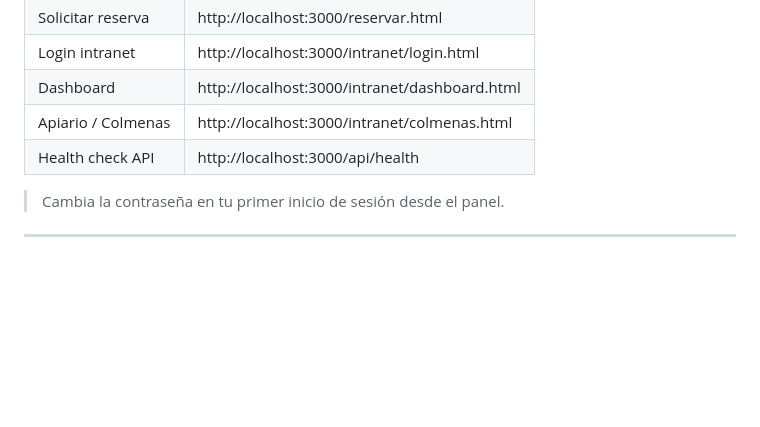
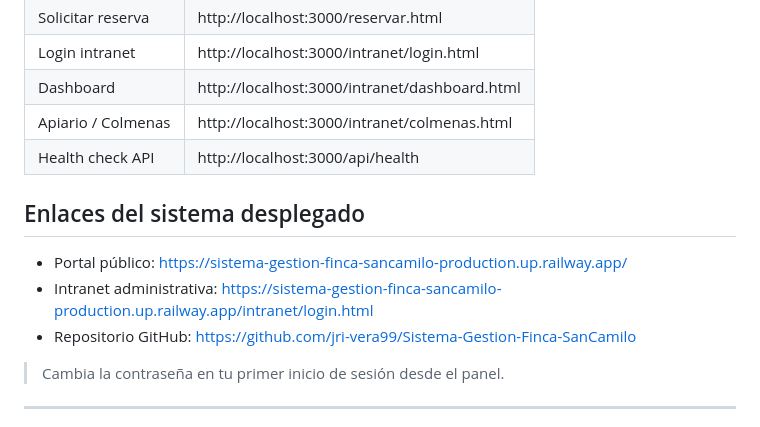
Before and after one commit to jri-vera99/Sistema-Gestion-Finca-SanCamilo, a Markdown page: README.md, the part around the change. Drawn GitHub-style; blank space fills up the shorter version.

Commit message:
Actualizar enlaces de despliegue UF3

```diff
--- a/README.md
+++ b/README.md
@@ -132,6 +132,11 @@ node app.js
 | Health check API | http://localhost:3000/api/health |
 
 
+## Enlaces del sistema desplegado
+
+- Portal público: https://sistema-gestion-finca-sancamilo-production.up.railway.app/
+- Intranet administrativa: https://sistema-gestion-finca-sancamilo-production.up.railway.app/intranet/login.html
+- Repositorio GitHub: https://github.com/jri-vera99/Sistema-Gestion-Finca-SanCamilo
 
 > Cambia la contraseña en tu primer inicio de sesión desde el panel.
 
```
